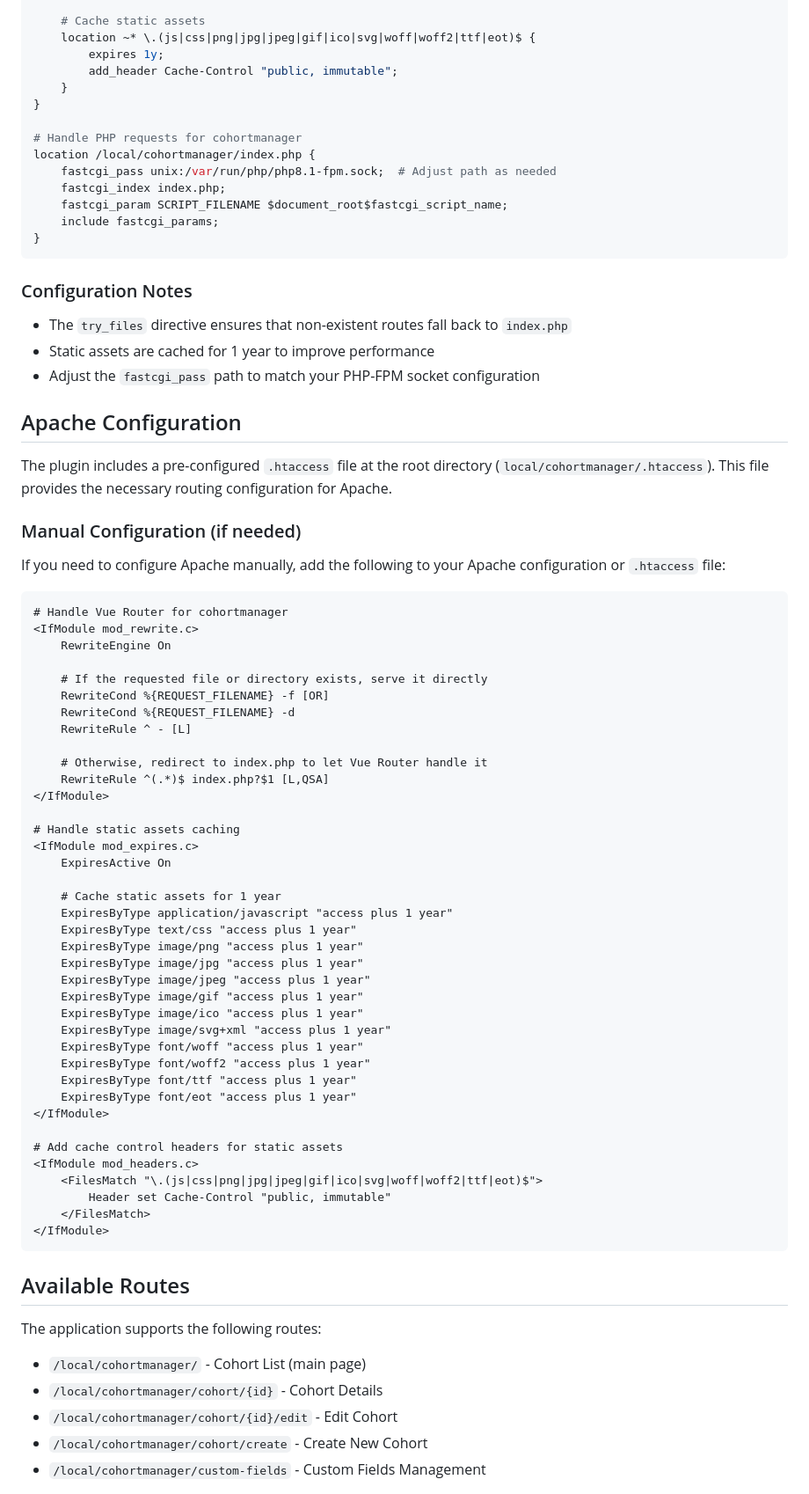
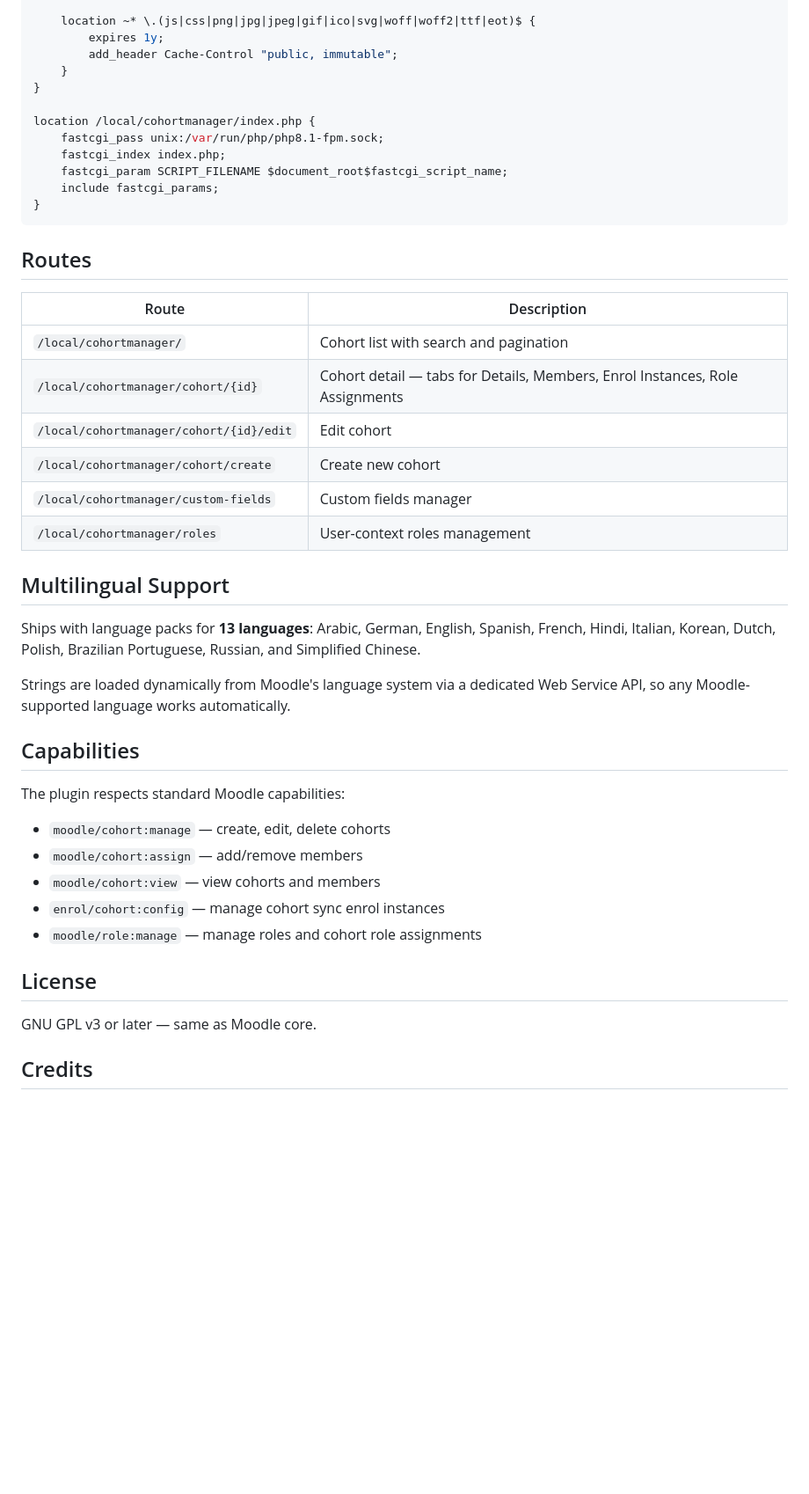
Before and after one commit to ra-sistemas/moodle-local_cohortmanager, a Markdown page: README.md, the part around one of its changes. Shown at 88% size. Rendered like a GitHub page; blank space fills up the shorter version.

Commit message:
update readme for lauching

````diff
--- a/README.md
+++ b/README.md
@@ -21,84 +121,50 @@ Add the following location block to your Nginx server configuration:
 location /local/cohortmanager/ {
     try_files $uri $uri/ /local/cohortmanager/index.php?$query_string;
 
-    # Cache static assets
     location ~* \.(js|css|png|jpg|jpeg|gif|ico|svg|woff|woff2|ttf|eot)$ {
         expires 1y;
         add_header Cache-Control "public, immutable";
     }
 }
 
-# Handle PHP requests for cohortmanager
 location /local/cohortmanager/index.php {
-    fastcgi_pass unix:/var/run/php/php8.1-fpm.sock;  # Adjust path as needed
+    fastcgi_pass unix:/var/run/php/php8.1-fpm.sock;
     fastcgi_index index.php;
     fastcgi_param SCRIPT_FILENAME $document_root$fastcgi_script_name;
     include fastcgi_params;
 }
 ```
 
-### Configuration Notes
+## Routes
 
-- The `try_files` directive ensures that non-existent routes fall back to `index.php`
-- Static assets are cached for 1 year to improve performance
-- Adjust the `fastcgi_pass` path to match your PHP-FPM socket configuration
+| Route | Description |
+|---|---|
+| `/local/cohortmanager/` | Cohort list with search and pagination |
+| `/local/cohortmanager/cohort/{id}` | Cohort detail — tabs for Details, Members, Enrol Instances, Role Assignments |
+| `/local/cohortmanager/cohort/{id}/edit` | Edit cohort |
+| `/local/cohortmanager/cohort/create` | Create new cohort |
+| `/local/cohortmanager/custom-fields` | Custom fields manager |
+| `/local/cohortmanager/roles` | User-context roles management |
 
-## Apache Configuration
+## Multilingual Support
 
-The plugin includes a pre-configured `.htaccess` file at the root directory (`local/cohortmanager/.htaccess`). This file provides the necessary routing configuration for Apache.
+Ships with language packs for **13 languages**: Arabic, German, English, Spanish, French, Hindi, Italian, Korean, Dutch, Polish, Brazilian Portuguese, Russian, and Simplified Chinese.
 
-### Manual Configuration (if needed)
+Strings are loaded dynamically from Moodle's language system via a dedicated Web Service API, so any Moodle-supported language works automatically.
 
-If you need to configure Apache manually, add the following to your Apache configuration or `.htaccess` file:
+## Capabilities
 
-```apache
-# Handle Vue Router for cohortmanager
-<IfModule mod_rewrite.c>
-    RewriteEngine On
+The plugin respects standard Moodle capabilities:
 
-    # If the requested file or directory exists, serve it directly
-    RewriteCond %{REQUEST_FILENAME} -f [OR]
-    RewriteCond %{REQUEST_FILENAME} -d
-    RewriteRule ^ - [L]
+- `moodle/cohort:manage` — create, edit, delete cohorts
+- `moodle/cohort:assign` — add/remove members
+- `moodle/cohort:view` — view cohorts and members
+- `enrol/cohort:config` — manage cohort sync enrol instances
+- `moodle/role:manage` — manage roles and cohort role assignments
 
-    # Otherwise, redirect to index.php to let Vue Router handle it
-    RewriteRule ^(.*)$ index.php?$1 [L,QSA]
-</IfModule>
+## License
 
-# Handle static assets caching
-<IfModule mod_expires.c>
-    ExpiresActive On
+GNU GPL v3 or later — same as Moodle core.
 
-    # Cache static assets for 1 year
-    ExpiresByType application/javascript "access plus 1 year"
-    ExpiresByType text/css "access plus 1 year"
-    ExpiresByType image/png "access plus 1 year"
-    ExpiresByType image/jpg "access plus 1 year"
-    ExpiresByType image/jpeg "access plus 1 year"
-    ExpiresByType image/gif "access plus 1 year"
-    ExpiresByType image/ico "access plus 1 year"
-    ExpiresByType image/svg+xml "access plus 1 year"
-    ExpiresByType font/woff "access plus 1 year"
-    ExpiresByType font/woff2 "access plus 1 year"
-    ExpiresByType font/ttf "access plus 1 year"
-    ExpiresByType font/eot "access plus 1 year"
-</IfModule>
+## Credits
 
-# Add cache control headers for static assets
-<IfModule mod_headers.c>
-    <FilesMatch "\.(js|css|png|jpg|jpeg|gif|ico|svg|woff|woff2|ttf|eot)$">
-        Header set Cache-Control "public, immutable"
-    </FilesMatch>
-</IfModule>
-```
-
-## Available Routes
-
-The application supports the following routes:
-
-- `/local/cohortmanager/` - Cohort List (main page)
-- `/local/cohortmanager/cohort/{id}` - Cohort Details
-- `/local/cohortmanager/cohort/{id}/edit` - Edit Cohort
-- `/local/cohortmanager/cohort/create` - Create New Cohort
-- `/local/cohortmanager/custom-fields` - Custom Fields Management
-
````
Also changed, not shown: other parts of README.md (+113 -45 lines).
